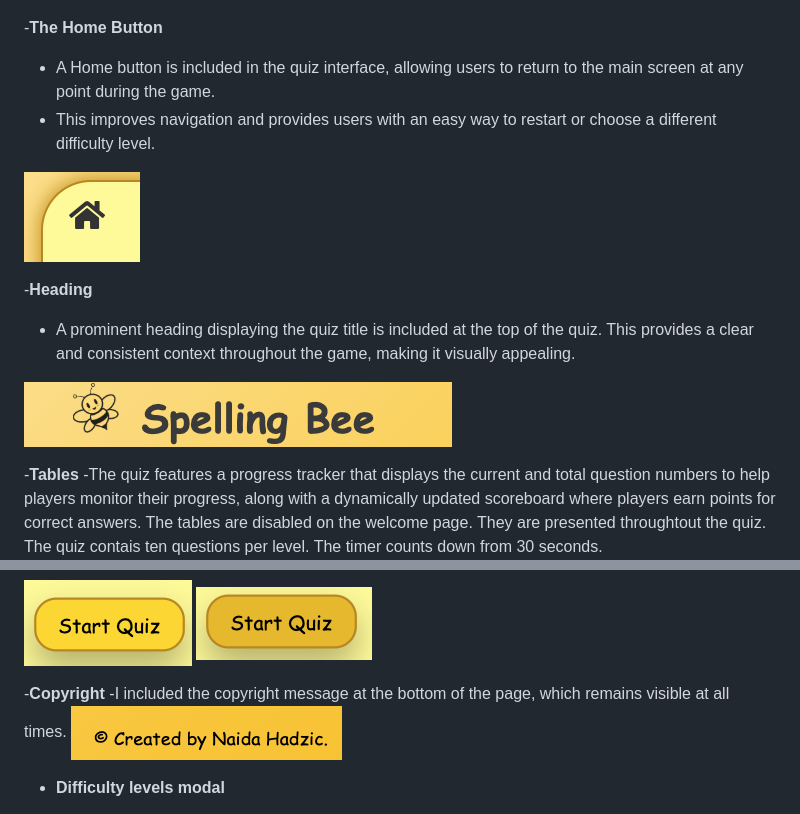
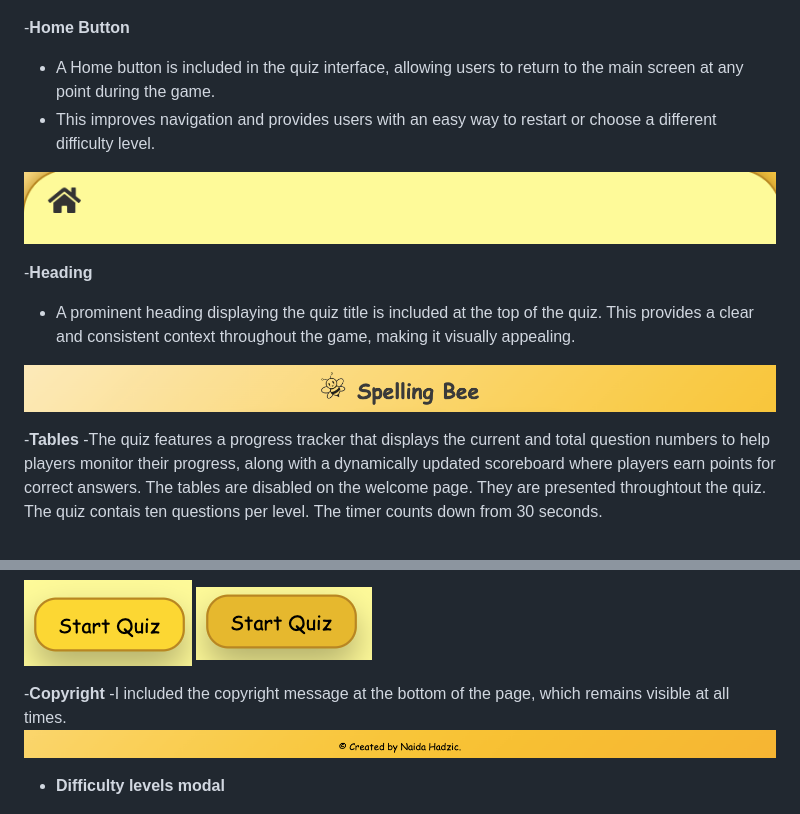
Before and after one commit to Naida1710/Spelling-Bee, a Markdown page: README.md, 2 parts joined by grey strips. Drawn GitHub-style; pictures changed too: assets/images/HB.png (added), assets/images/copyright.png (deleted), assets/images/footer.png (added).

Commit message:
Remove home button, footer and heading images from README and added new ones

```diff
--- a/README.md
+++ b/README.md
@@ -94,16 +94,16 @@ Instead of adding extra pages, modals are utilized to provide a smoother and mor
 
 ![Welcome page](assets/images/Welcome-page.png)
 
-  -**The Home Button**
+  -**Home Button**
    - A Home button is included in the quiz interface, allowing users to return to the main screen at any point during the game.
    - This improves navigation and provides users with an easy way to restart or choose a different difficulty level.
 
-  ![Home Button](assets/images/Home-button.png)
+  ![Home Button](assets/images/HB.png)
 
   -**Heading**
   - A prominent heading displaying the quiz title is included at the top of the quiz. This provides a clear and consistent context throughout the game, making it visually appealing.
 
-  ![Heading](assets/images/heading.png)
+  ![Heading](assets/images/titlee.png)
 
   -**Tables**
   -The quiz features a progress tracker that displays the current and total question numbers to help players monitor their progress, along with a dynamically updated scoreboard where players earn points for correct answers. The tables are disabled on the welcome page. They are presented throughtout the quiz.
@@ -125,7 +125,7 @@ Instead of adding extra pages, modals are utilized to provide a smoother and mor
 
 -**Copyright**
 -I included the copyright message at the bottom of the page, which remains visible at all times.
-![Footer](assets/images/copyright.png)
+![Footer](assets/images/footer.png)
 
 - __Difficulty levels modal__
 
```
Also changed, not shown: assets/images/Game-instructions.png (deleted).
